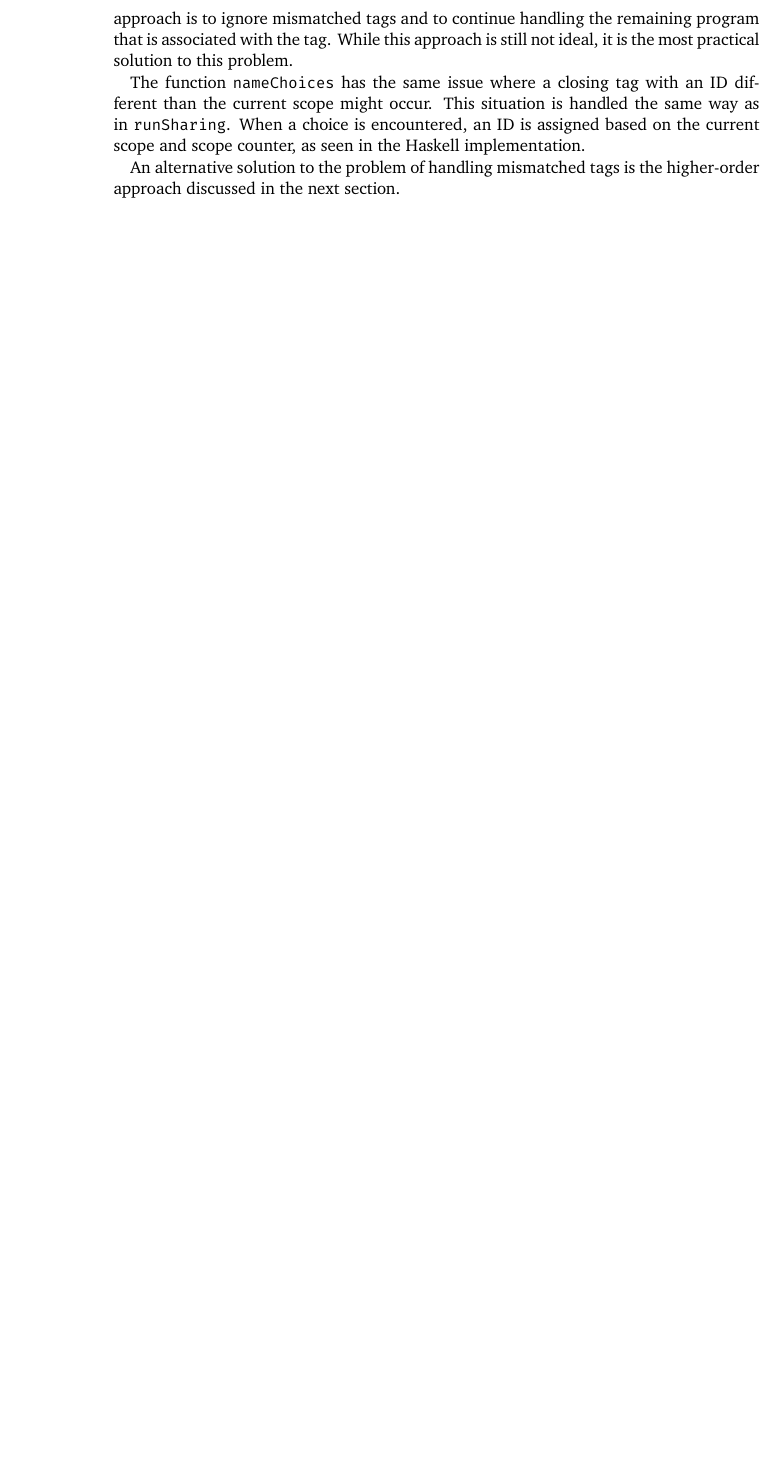
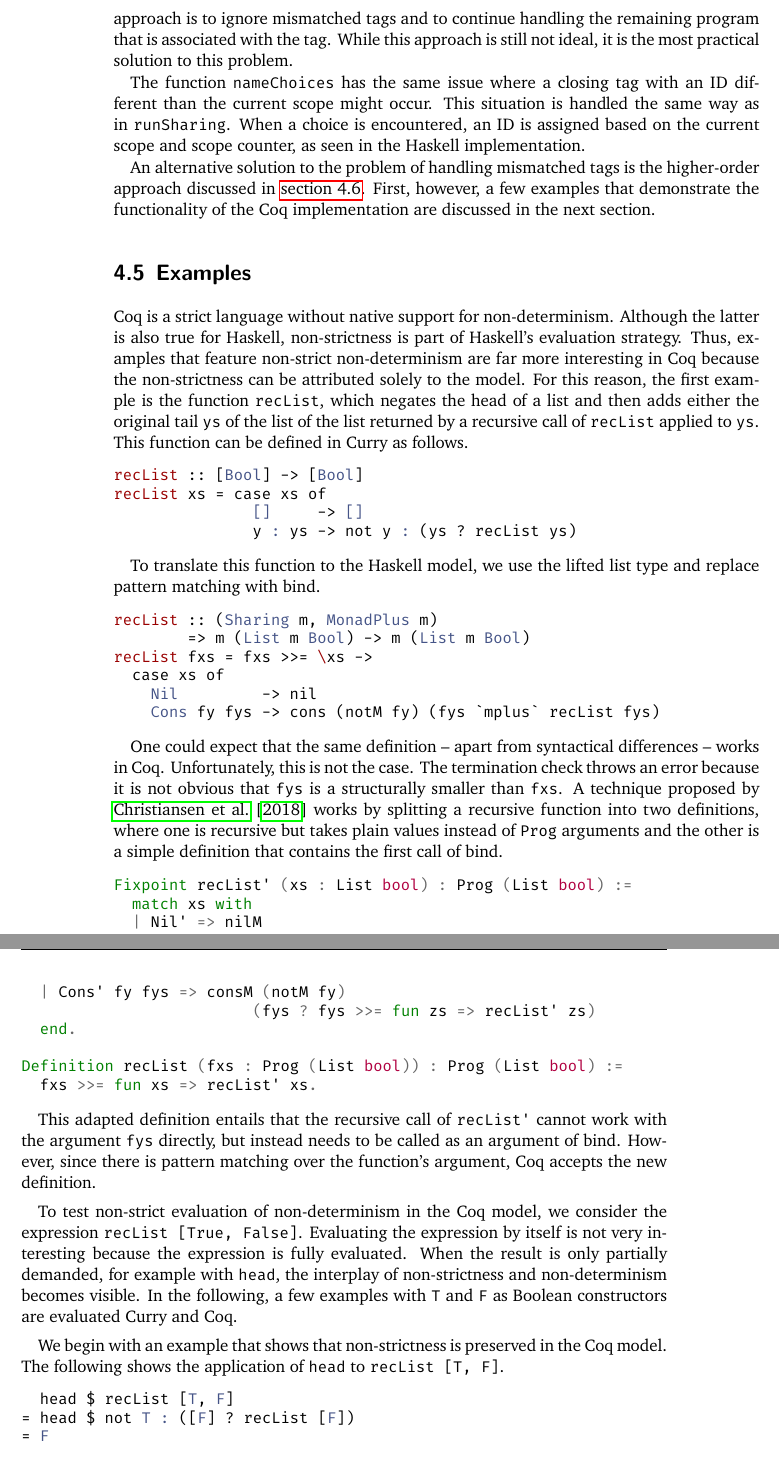
Before and after one commit to nbun/mathesis, a LaTeX thesis (Thesis/Mathesis.tex): part of page 60 of 64 before the commit and two parts of pages 60 and 61 of 66 after it, the two joined at a grey line, cut so that both start at the same text, the shorter picture padded with empty space. The pictures show the PDF file Thesis/Mathesis.pdf that the author committed with the source.

Commit message:
Add examples section, #63

```diff
--- a/Thesis/Mathesis.tex
+++ b/Thesis/Mathesis.tex
@@ -2539,4 +2539,64 @@ The function \cinl{nameChoices} has the same issue where a closing tag with an I
 This situation is handled the same way as in \cinl{runSharing}.
 When a choice is encountered, an ID is assigned based on the current scope and scope counter, as seen in the Haskell implementation.
 
-An alternative solution to the problem of handling mismatched tags is the higher-order approach discussed in the next section.
+An alternative solution to the problem of handling mismatched tags is the higher-order approach discussed in \autoref{sec:coqHO}.
+First, however, a few examples that demonstrate the functionality of the Coq implementation are discussed in the next section.
+
+\section{Examples}
+Coq is a strict language without native support for non-determinism.
+Although the latter is also true for Haskell, non-strictness is part of Haskell's evaluation strategy.
+Thus, examples that feature non-strict non-determinism are far more interesting in Coq because the non-strictness can be attributed solely to the model.
+For this reason, the first example is the function \hinl{recList}, which negates the head of a list and then adds either the original tail \hinl{ys} of the list of the list returned by a recursive call of \hinl{recList} applied to \hinl{ys}.
+This function can be defined in Curry as follows.
+
+\begin{minted}{Haskell}
+recList :: [Bool] -> [Bool]
+recList xs = case xs of
+               []     -> []
+               y : ys -> not y : (ys ? recList ys)
+\end{minted}
+
+To translate this function to the Haskell model, we use the lifted list type and replace pattern matching with bind.
+
+\begin{minted}{Haskell}
+recList :: (Sharing m, MonadPlus m)
+        => m (List m Bool) -> m (List m Bool)
+recList fxs = fxs >>= \xs ->
+  case xs of
+    Nil         -> nil
+    Cons fy fys -> cons (notM fy) (fys `mplus` recList fys)
+\end{minted}
+
+One could expect that the same definition -- apart from syntactical differences -- works in Coq.
+Unfortunately, this is not the case.
+The termination check throws an error because it is not obvious that \hinl{fys} is a structurally smaller than \hinl{fxs}.
+A technique proposed by \citet{christiansen2018oneMonad} works by splitting a recursive function into two definitions, where one is recursive but takes plain values instead of \cinl{Prog} arguments and the other is a simple definition that contains the first call of bind.
+
+\begin{minted}{Coq}
+Fixpoint recList' (xs : List bool) : Prog (List bool) :=
+  match xs with
+  | Nil' => nilM
+  | Cons' fy fys => consM (notM fy)
+                         (fys ? fys >>= fun zs => recList' zs)
+  end.
+
+Definition recList (fxs : Prog (List bool)) : Prog (List bool) :=
+  fxs >>= fun xs => recList' xs.
+\end{minted}
+
+This adapted definition entails that the recursive call of \hinl{recList'} cannot work with the argument \cinl{fys} directly, but instead needs to be called as an argument of bind.
+However, since there is pattern matching over the function's argument, Coq accepts the new definition.
+
+To test non-strict evaluation of non-determinism in the Coq model, we consider the expression \hinl{recList [True, False]}.
+Evaluating the expression by itself is not very interesting because the expression is fully evaluated.
+When the result is only partially demanded, for example with \cinl{head}, the interplay of non-strictness and non-determinism becomes visible.
+In the following, a few examples with \hinl{T} and \hinl{F} as Boolean constructors are evaluated Curry and Coq.
+
+We begin with an example that shows that non-strictness is preserved in the Coq model.
+The following shows the application of \cinl{head} to \cinl{recList [T, F]}.
+
+\begin{minted}{Haskell}
+  head $ recList [T, F]
+= head $ not T : ([F] ? recList [F])
+= F
+\end{minted}
@@ -2542,0 +2608,3 @@ An alternative solution to the problem of handling mismatched tags is the higher
+\begin{minted}{Coq}
+Compute (headM (recList (consM T (consM F nilM)))).
+     = pure F
@@ -2542,0 +2617,8 @@ An alternative solution to the problem of handling mismatched tags is the higher
+\begin{minted}{Haskell}
+  head $ tail (recList [T, F])
+= head $ tail (not T : ([F] ? recList [F]))
+= head $ [F] ? recList [F]
+= head [F] ? head (recList [F])
+= F ? head (not F : ([] ? recList []))
+= F ? T
+\end{minted}
@@ -2542,0 +2631,3 @@ An alternative solution to the problem of handling mismatched tags is the higher
+     = [F; T]
+     : list bool
+\end{minted}
@@ -2543,3 +2640,11 @@ An alternative solution to the problem of handling mismatched tags is the higher
+\begin{minted}{Coq}
+Compute handle (headM (recList (consM T Fail))).
+     = [F]
+     : list bool
+\end{minted}
+
+For this reason, it is necessary to move calls of bind as close as possible to the position where the value is needed.
+This is especially important if there are \cinl{case} or \cinl{if} branches where the bound value is not needed.
 
 \section{Modelling Effects using Higher-Order Containers}
 \label{sec:coqHO}
```
Also changed, not shown: Thesis/Mathesis.bib (+17 -1 lines), Thesis/Mathesis.pdf, Thesis/Mathesis.tex (23 more changed lines).
